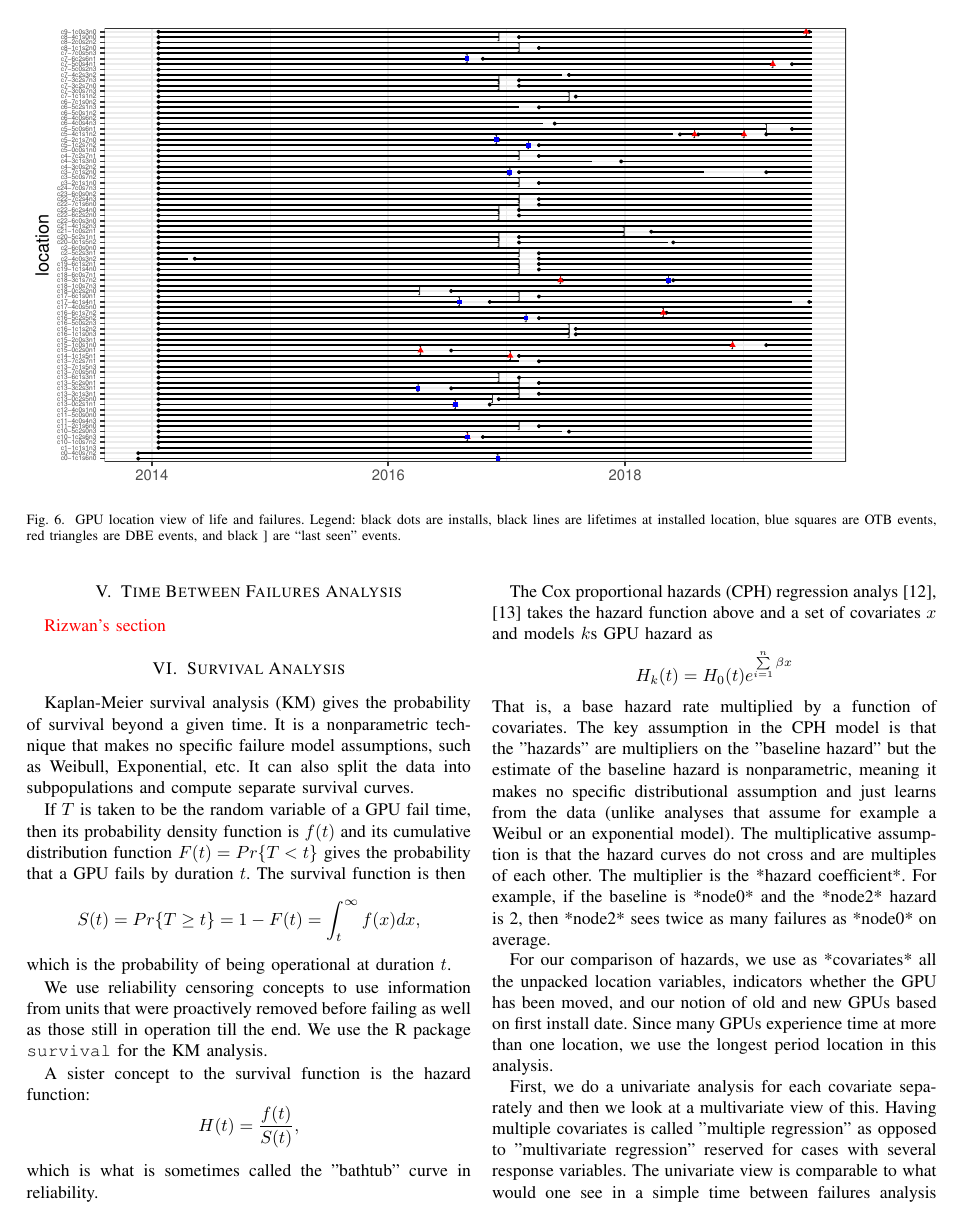
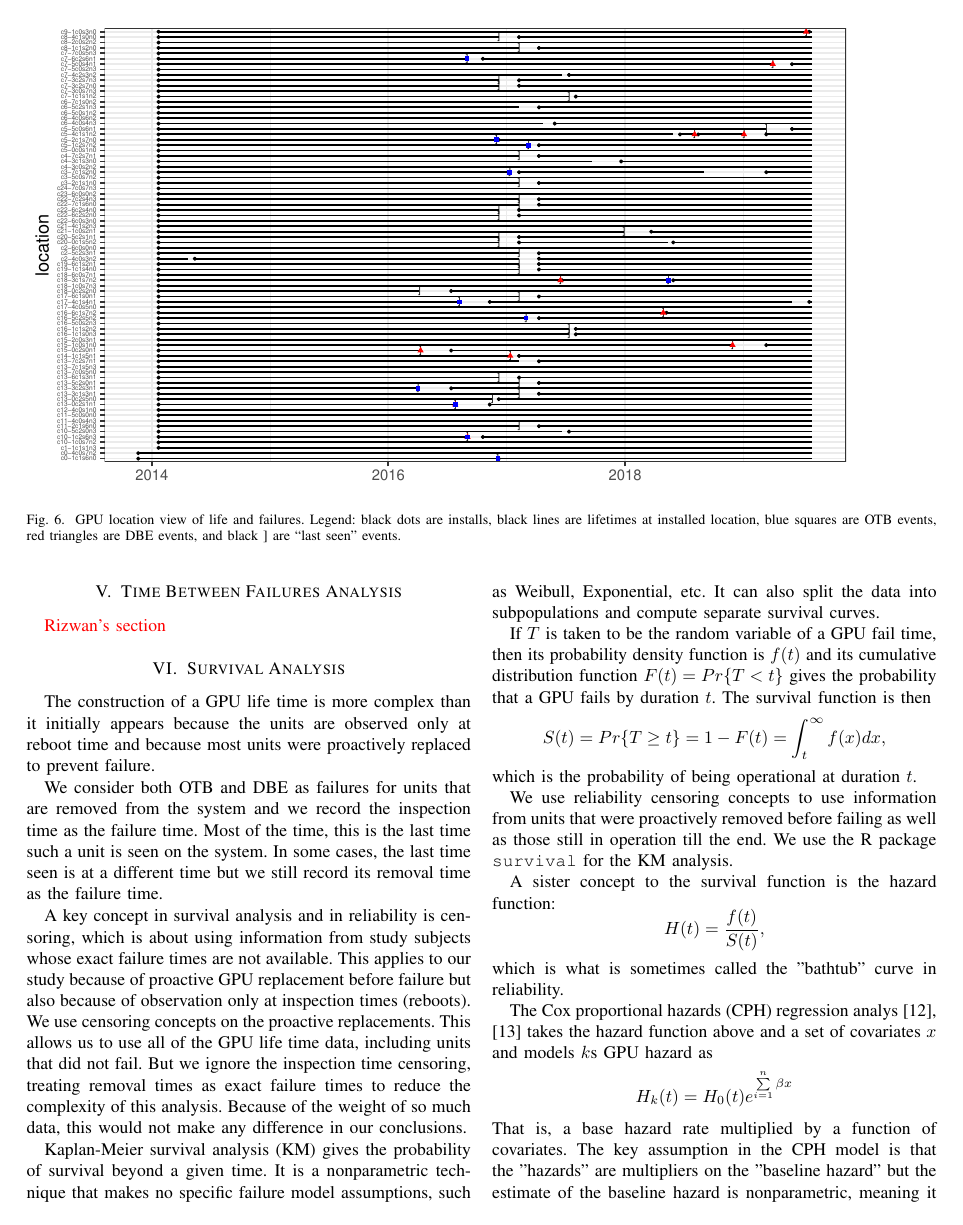
Before and after one commit to olcf/TitanGPULife, a LaTeX paper (main.tex, which reads survival.tex): page 5 of 8. Compiled offline with pdfLaTeX; a missing font is replaced by an installed copy or a similar font; a LaTeX package or settings file that is missing is left out.

Commit message:
described failure and censoring

```diff
--- a/survival.tex
+++ b/survival.tex
@@ -4,8 +4,29 @@
 %%%%%%%%%%%%%%%%%%%%%%%%%%%%%%%%%%%%%%%%%%%%%%%%%%%%%%%%%%%%%%%%%%%%%%%%%%%%%%%%
 \section{Survival Analysis}
 \label{section:survival}
+The construction of a GPU life time is more complex than it initially
+appears because the units are observed only at reboot time and because
+most units were proactively replaced to prevent failure.
 
- Kaplan-Meier survival analysis (KM) gives the probability of survival
+We consider both OTB and DBE as failures for units that are removed
+from the system and we record the inspection time as the failure
+time. Most of the time, this is the last time such a unit is seen on
+the system. In some cases, the last time seen is at a different time
+but we still record its removal time as the failure time.
+
+A key concept in survival analysis and in reliability is censoring,
+which is about using information from study subjects whose exact
+failure times are not available. This applies to our study because of
+proactive GPU replacement before failure but also because of
+observation only at inspection times (reboots). We use censoring
+concepts on the proactive replacements. This allows us to use all of
+the GPU life time data, including units that did not fail. But we
+ignore the inspection time censoring, treating removal times as exact
+failure times to reduce the complexity of this analysis. Because of
+the weight of so much data, this would not make any difference in our
+conclusions.
+
+Kaplan-Meier survival analysis (KM) gives the probability of survival
 beyond a given time. It is a nonparametric technique that makes no
 specific failure model assumptions, such as Weibull, Exponential,
 etc. It can also split the data into subpopulations and compute
```
